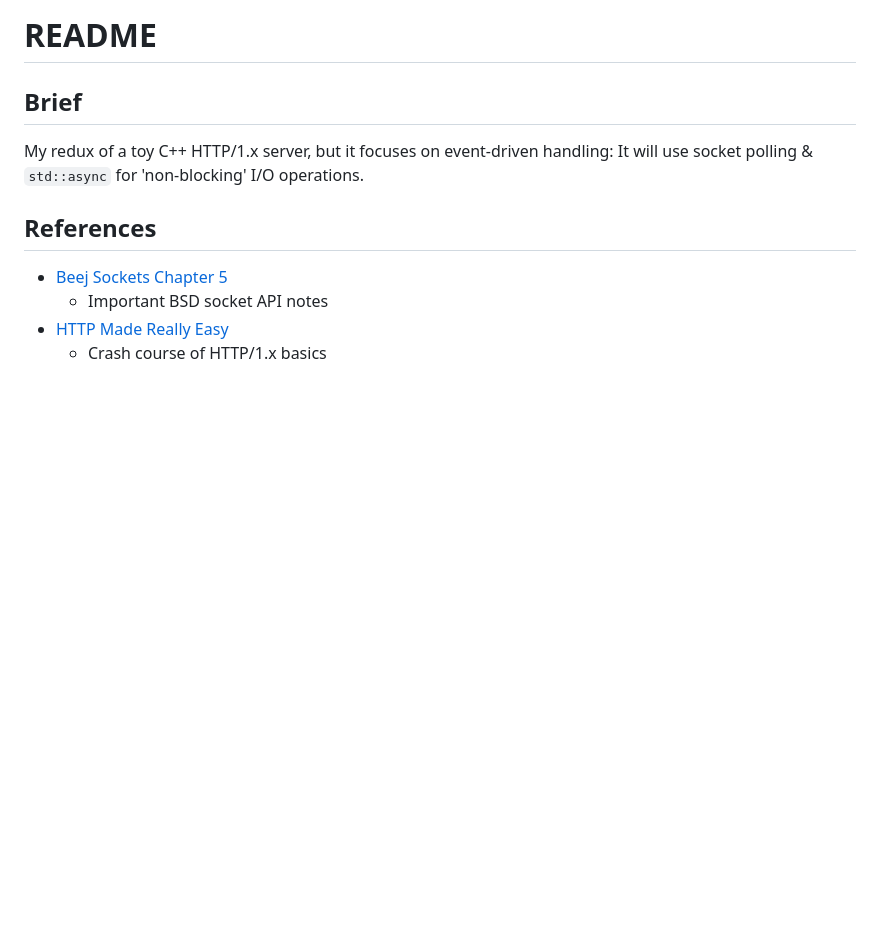
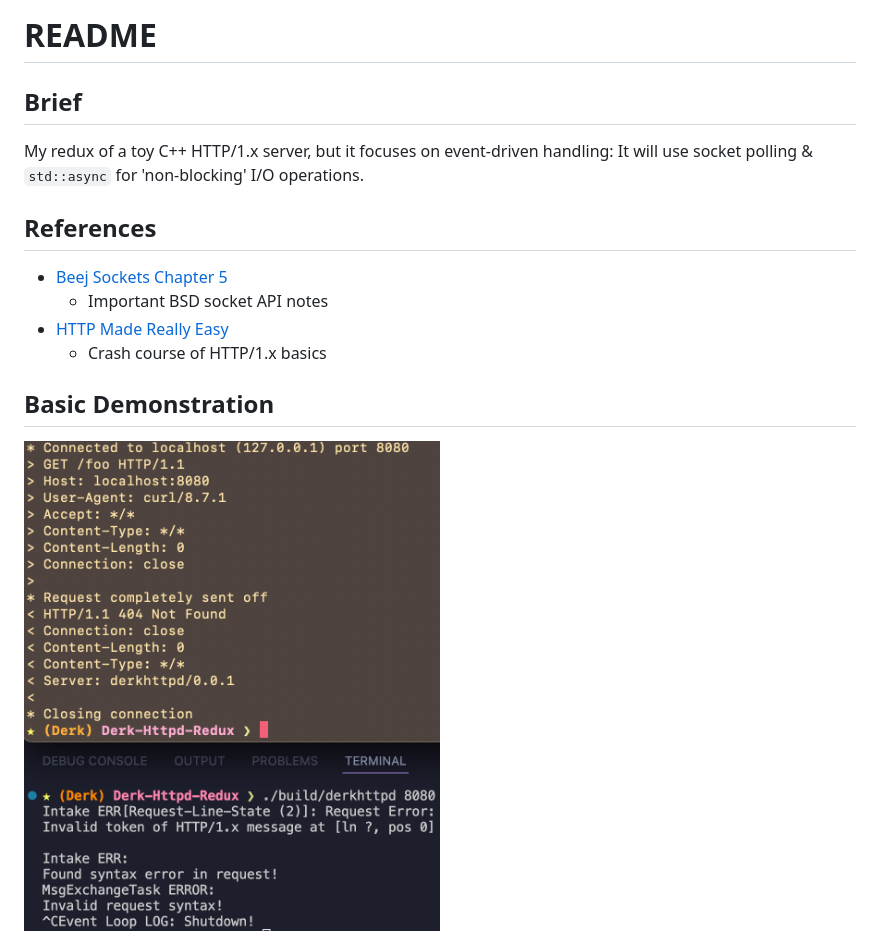
Before and after one commit to DrkWithT/Derk-s-Async-Httpd, a Markdown page: docs/README.md, the part around the change. Rendered like a GitHub page; pictures changed too: docs/imgs/My_Async_Httpd_Demo.png (added); blank space fills up the shorter version.

```diff
--- a/docs/README.md
+++ b/docs/README.md
@@ -8,3 +8,6 @@ My redux of a toy C++ HTTP/1.x server, but it focuses on event-driven handling:
     - Important BSD socket API notes
  - [HTTP Made Really Easy](https://jmarshall.com/easy/http/#structure)
     - Crash course of HTTP/1.x basics
+
+## Basic Demonstration
+<img src="imgs/My_Async_Httpd_Demo.png" alt="curl does GET root of server" height="50%" width="50%">
```
